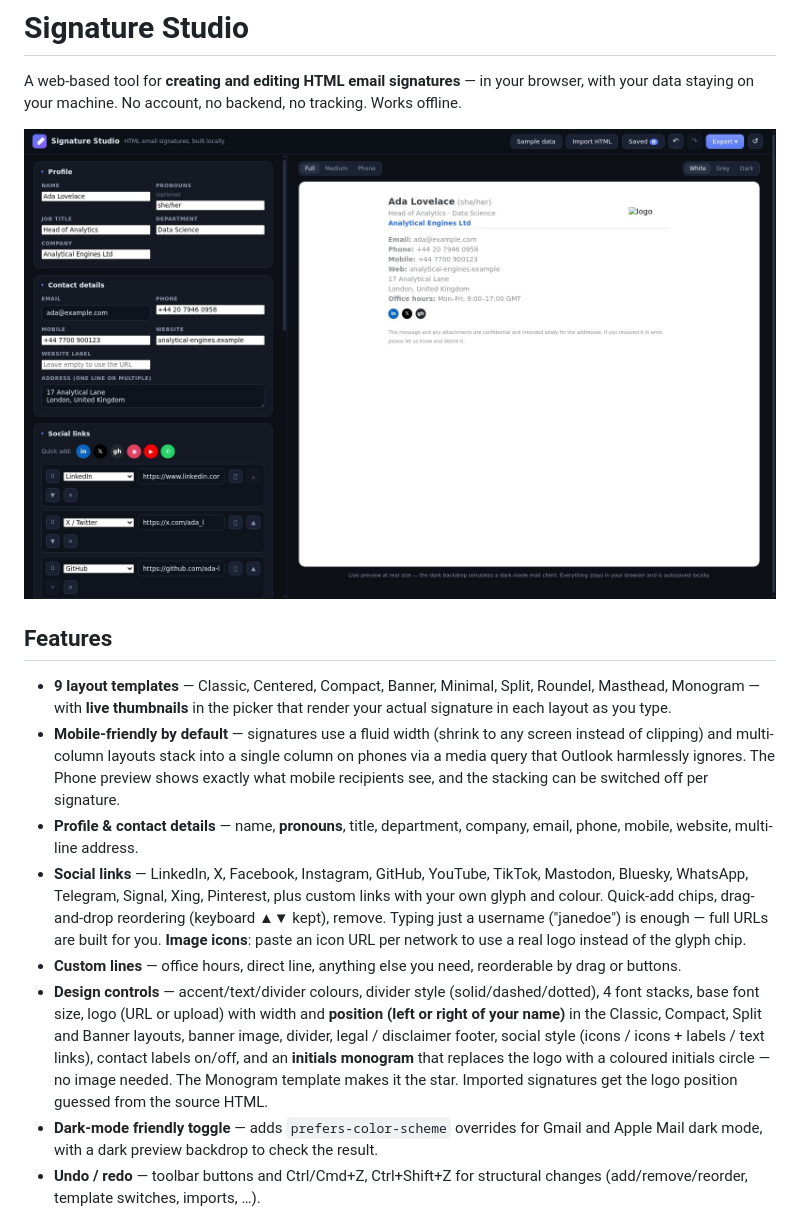
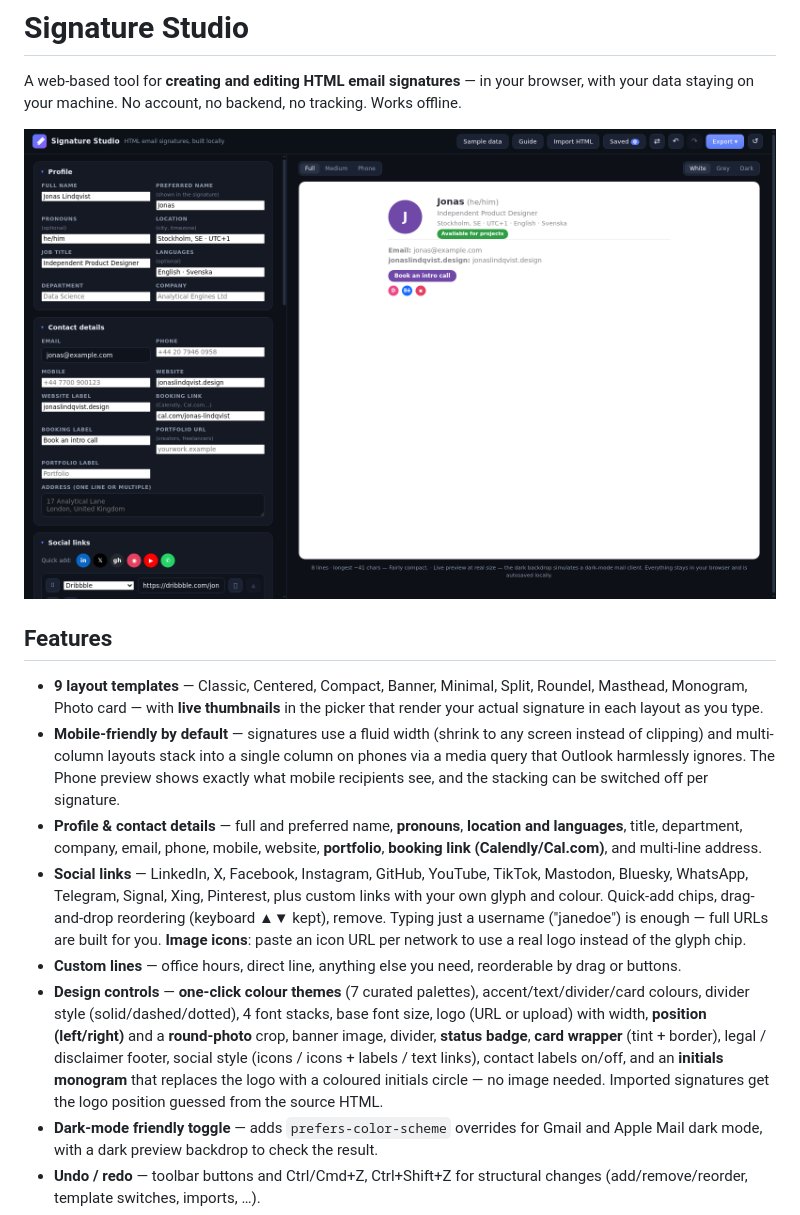
Before and after one commit to DiziWizi/signature-studio, a Markdown page: README.md, the part around the change. Rendered like a GitHub page; pictures changed too: docs/screenshots/01-overview.png.

```diff
--- a/README.md
+++ b/README.md
@@ -9,15 +9,17 @@ tracking. Works offline.
 ## Features
 
 - **9 layout templates** — Classic, Centered, Compact, Banner, Minimal,
-  Split, Roundel, Masthead, Monogram — with **live thumbnails** in the picker
-  that render your actual signature in each layout as you type.
+  Split, Roundel, Masthead, Monogram, Photo card — with **live thumbnails**
+  in the picker that render your actual signature in each layout as you type.
 - **Mobile-friendly by default** — signatures use a fluid width (shrink to any
   screen instead of clipping) and multi-column layouts stack into a single
   column on phones via a media query that Outlook harmlessly ignores. The
   Phone preview shows exactly what mobile recipients see, and the stacking
   can be switched off per signature.
-- **Profile & contact details** — name, **pronouns**, title, department,
-  company, email, phone, mobile, website, multi-line address.
+- **Profile & contact details** — full and preferred name, **pronouns**,
+  **location and languages**, title, department, company, email, phone,
+  mobile, website, **portfolio**, **booking link (Calendly/Cal.com)**, and
+  multi-line address.
 - **Social links** — LinkedIn, X, Facebook, Instagram, GitHub, YouTube,
   TikTok, Mastodon, Bluesky, WhatsApp, Telegram, Signal, Xing, Pinterest, plus
   custom links with your own glyph and colour. Quick-add chips, drag-and-drop
@@ -26,14 +28,15 @@ tracking. Works offline.
   per network to use a real logo instead of the glyph chip.
 - **Custom lines** — office hours, direct line, anything else you need,
   reorderable by drag or buttons.
-- **Design controls** — accent/text/divider colours, divider style
-  (solid/dashed/dotted), 4 font stacks, base font size, logo (URL or upload)
-  with width and **position (left or right of your name)** in the Classic,
-  Compact, Split and Banner layouts, banner image, divider, legal / disclaimer
+- **Design controls** — **one-click colour themes** (7 curated palettes),
+  accent/text/divider/card colours, divider style (solid/dashed/dotted), 4
+  font stacks, base font size, logo (URL or upload) with width, **position
+  (left/right)** and a **round-photo** crop, banner image, divider,
+  **status badge**, **card wrapper** (tint + border), legal / disclaimer
   footer, social style (icons / icons + labels / text links), contact labels
-  on/off, and an **initials monogram** that replaces the logo with a coloured
-  initials circle — no image needed. The Monogram template makes it the star.
-  Imported signatures get the logo position guessed from the source HTML.
+  on/off, and an **initials monogram** that replaces the logo with a
+  coloured initials circle — no image needed. Imported signatures get the
+  logo position guessed from the source HTML.
 - **Dark-mode friendly toggle** — adds `prefers-color-scheme` overrides for
   Gmail and Apple Mail dark mode, with a dark preview backdrop to check the
   result.
```
Also changed, not shown: docs/qa-report.md (+37 -0 lines), docs/roadmap.md (+10 -0 lines), 8 other files.
